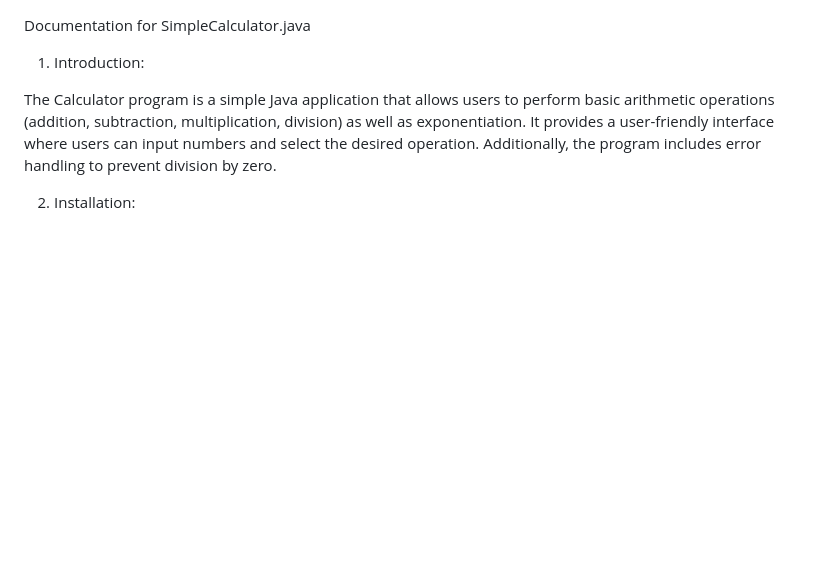
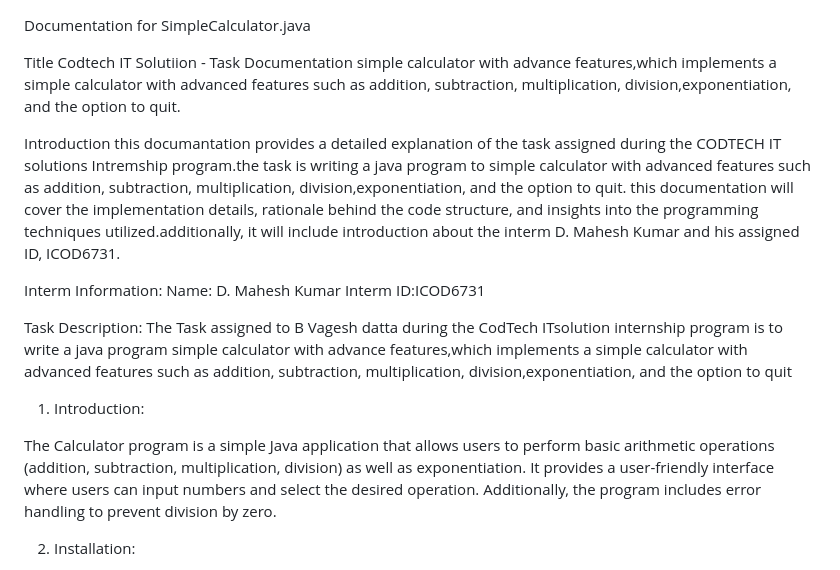
Before and after one commit to Mahesh-100/CODTECH_Task1, a Markdown page: README.md, the part around the change printed below. Rendered like a GitHub page; blank space fills up the shorter version.

```diff
--- a/README.md
+++ b/README.md
@@ -1,4 +1,12 @@
 Documentation for SimpleCalculator.java
+
+Title Codtech IT Solutiion - Task Documentation simple calculator with advance features,which implements a simple calculator with advanced features such as addition, subtraction, multiplication, division,exponentiation, and the option to quit.
+
+Introduction this documantation provides a detailed explanation of the task assigned during the CODTECH IT solutions Intremship program.the task is writing a java program to simple calculator with advanced features such as addition, subtraction, multiplication, division,exponentiation, and the option to quit. this documentation will cover the implementation details, rationale behind the code structure, and insights into the programming techniques utilized.additionally, it will include introduction about the interm D. Mahesh Kumar and his assigned ID, ICOD6731.
+
+Interm Information: Name: D. Mahesh Kumar Interm ID:ICOD6731
+
+Task Description: The Task assigned to B Vagesh datta during the CodTech ITsolution internship program is to write a java program simple calculator with advance features,which implements a simple calculator with advanced features such as addition, subtraction, multiplication, division,exponentiation, and the option to quit
 
 1. Introduction:
 
```
Also changed, not shown: other parts of README.md (+2 -1 lines).
